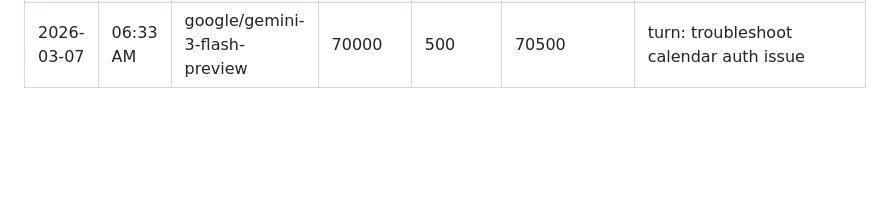
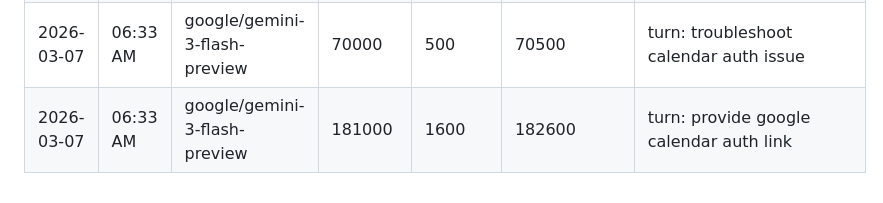
Before and after one commit to tjjh105-sudo/rino-token-dashboard, a Markdown page: token_usage_log.md, the part around the change. Rendered like a GitHub page; blank space fills up the shorter version.

Commit message:
log: token usage (calendar auth link)

```diff
--- a/token_usage_log.md
+++ b/token_usage_log.md
@@ -159,3 +159,4 @@
 | 2026-03-06 | 08:19 AM | google/gemini-3-flash-preview | 30000 | 305 | 30305 | turn: remove morning weather cron |
 | 2026-03-06 | 09:44 AM | google/gemini-3-flash-preview | 160000 | 321 | 160321 | turn: add scout award calendar event |
 | 2026-03-07 | 06:33 AM | google/gemini-3-flash-preview | 70000 | 500 | 70500 | turn: troubleshoot calendar auth issue |
+| 2026-03-07 | 06:33 AM | google/gemini-3-flash-preview | 181000 | 1600 | 182600 | turn: provide google calendar auth link |
```
